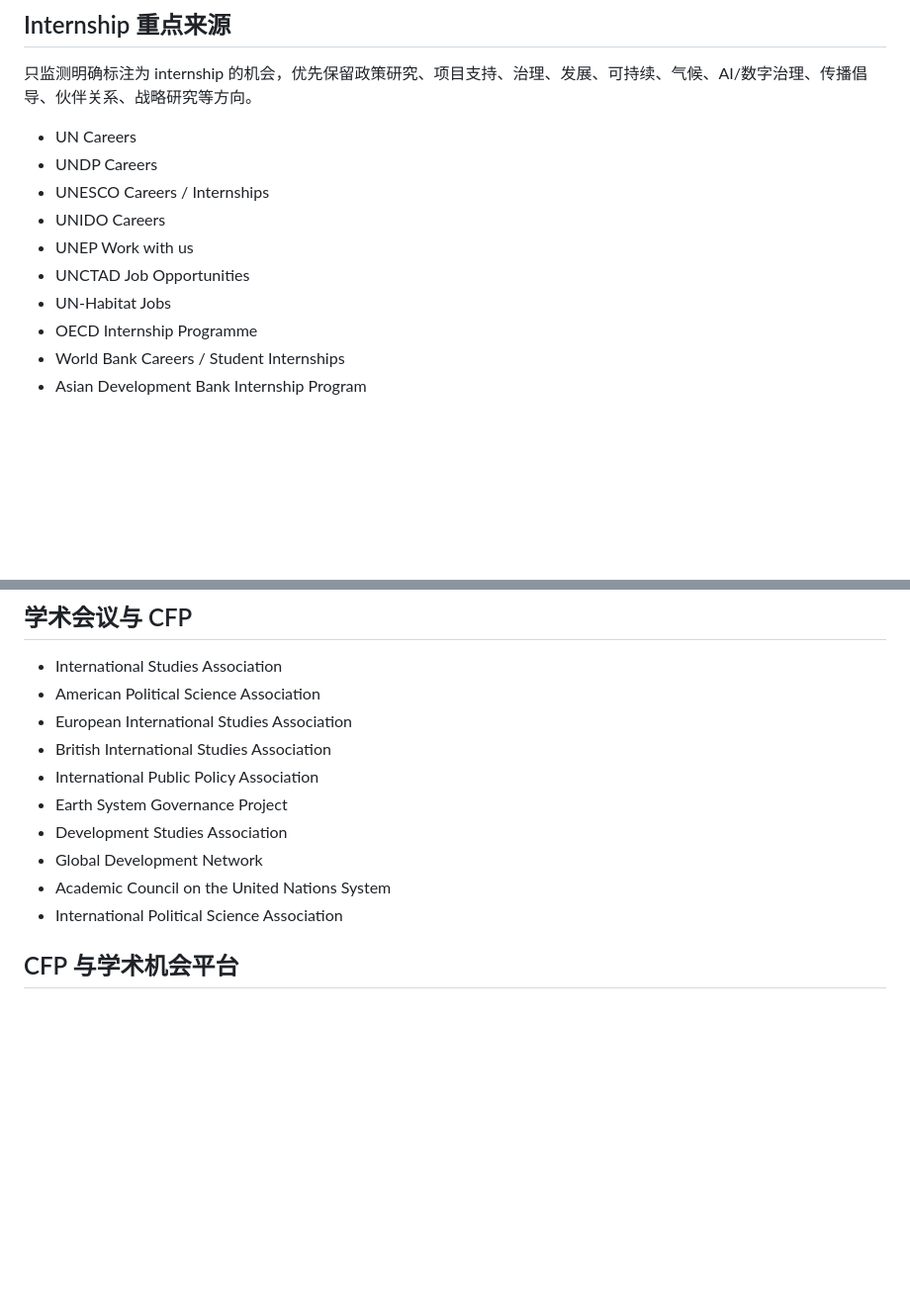
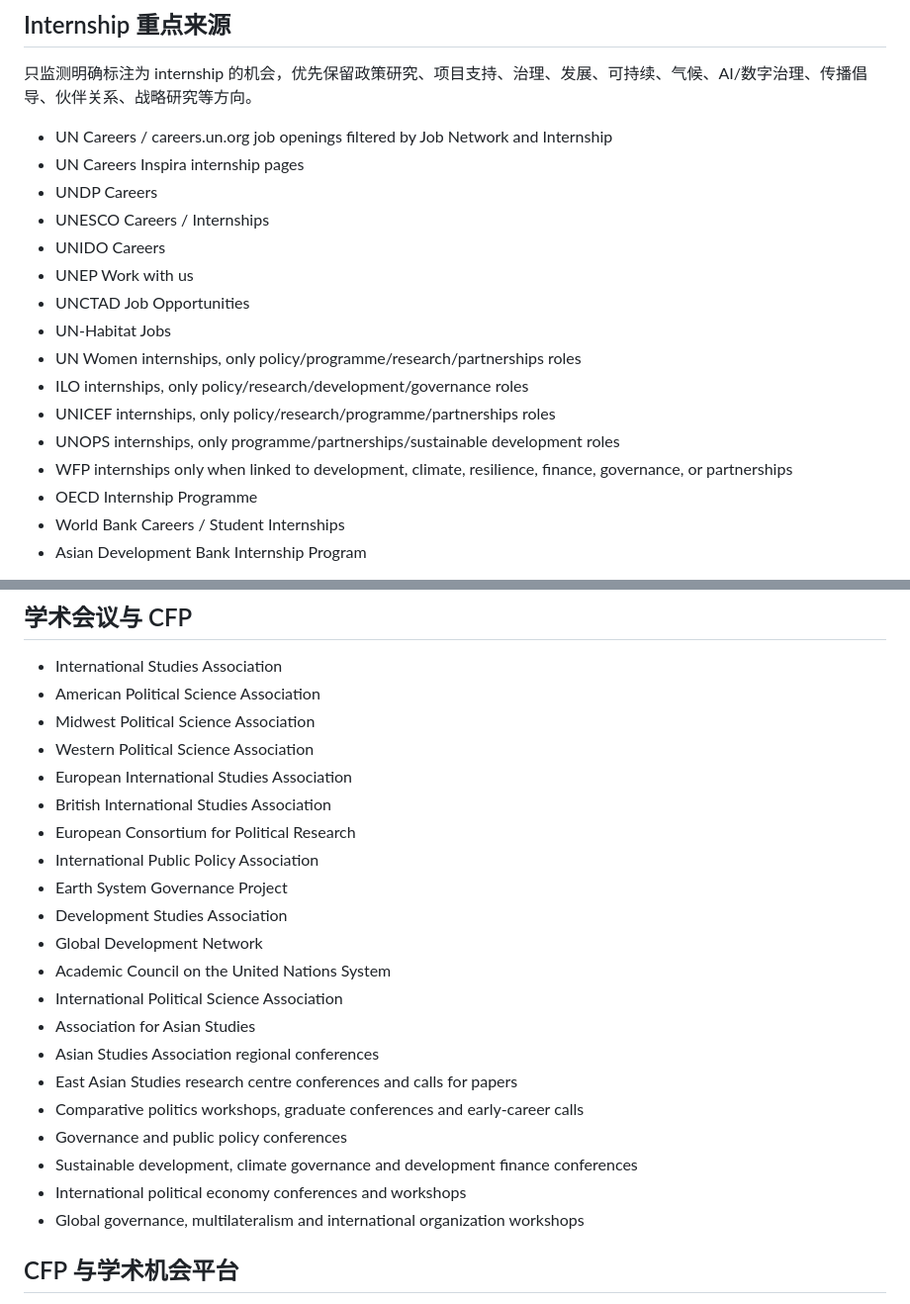
Before and after one commit to neoxyz-99/Opportunities_dashboard, a Markdown page: 01-项目管理/固定监测源.md, 2 parts joined by grey strips. Shown at 99% size. GitHub-like rendering; blank space fills up the shorter version.

```diff
--- a/01-项目管理/固定监测源.md
+++ b/01-项目管理/固定监测源.md
@@ -34,13 +34,19 @@
 
 只监测明确标注为 internship 的机会，优先保留政策研究、项目支持、治理、发展、可持续、气候、AI/数字治理、传播倡导、伙伴关系、战略研究等方向。
 
-- UN Careers
+- UN Careers / careers.un.org job openings filtered by Job Network and Internship
+- UN Careers Inspira internship pages
 - UNDP Careers
 - UNESCO Careers / Internships
 - UNIDO Careers
 - UNEP Work with us
 - UNCTAD Job Opportunities
 - UN-Habitat Jobs
+- UN Women internships, only policy/programme/research/partnerships roles
+- ILO internships, only policy/research/development/governance roles
+- UNICEF internships, only policy/research/programme/partnerships roles
+- UNOPS internships, only programme/partnerships/sustainable development roles
+- WFP internships only when linked to development, climate, resilience, finance, governance, or partnerships
 - OECD Internship Programme
 - World Bank Careers / Student Internships
 - Asian Development Bank Internship Program
@@ -106,14 +145,25 @@
 
 - International Studies Association
 - American Political Science Association
+- Midwest Political Science Association
+- Western Political Science Association
 - European International Studies Association
 - British International Studies Association
+- European Consortium for Political Research
 - International Public Policy Association
 - Earth System Governance Project
 - Development Studies Association
 - Global Development Network
 - Academic Council on the United Nations System
 - International Political Science Association
+- Association for Asian Studies
+- Asian Studies Association regional conferences
+- East Asian Studies research centre conferences and calls for papers
+- Comparative politics workshops, graduate conferences and early-career calls
+- Governance and public policy conferences
+- Sustainable development, climate governance and development finance conferences
+- International political economy conferences and workshops
+- Global governance, multilateralism and international organization workshops
 
 ## CFP 与学术机会平台
 
```
Also changed, not shown: other parts of 01-项目管理/固定监测源.md (+33 -0 lines).
